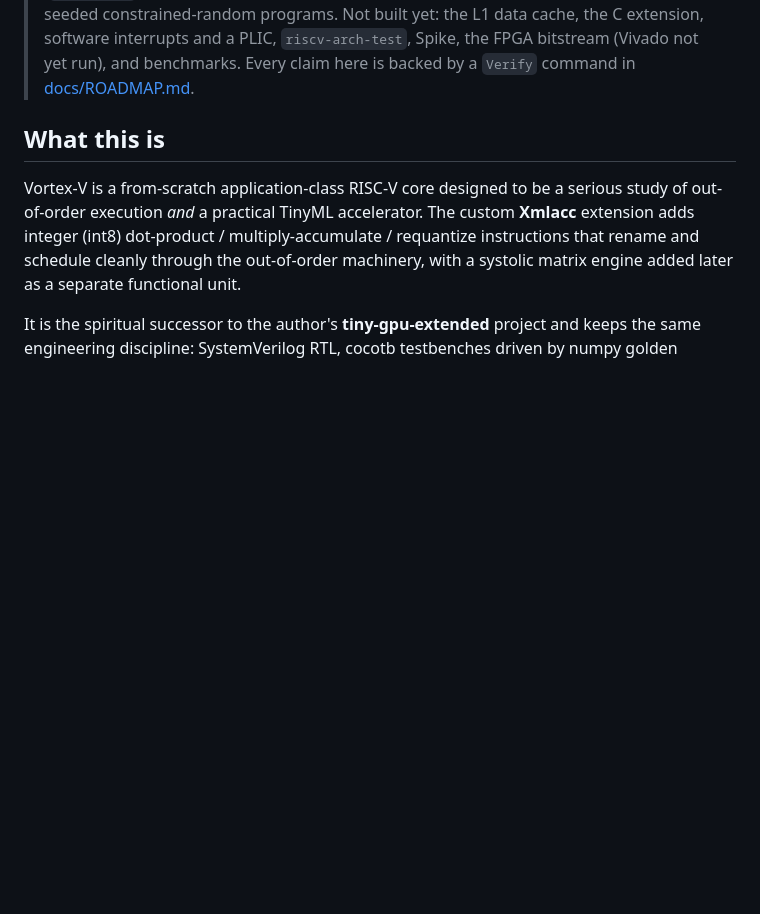
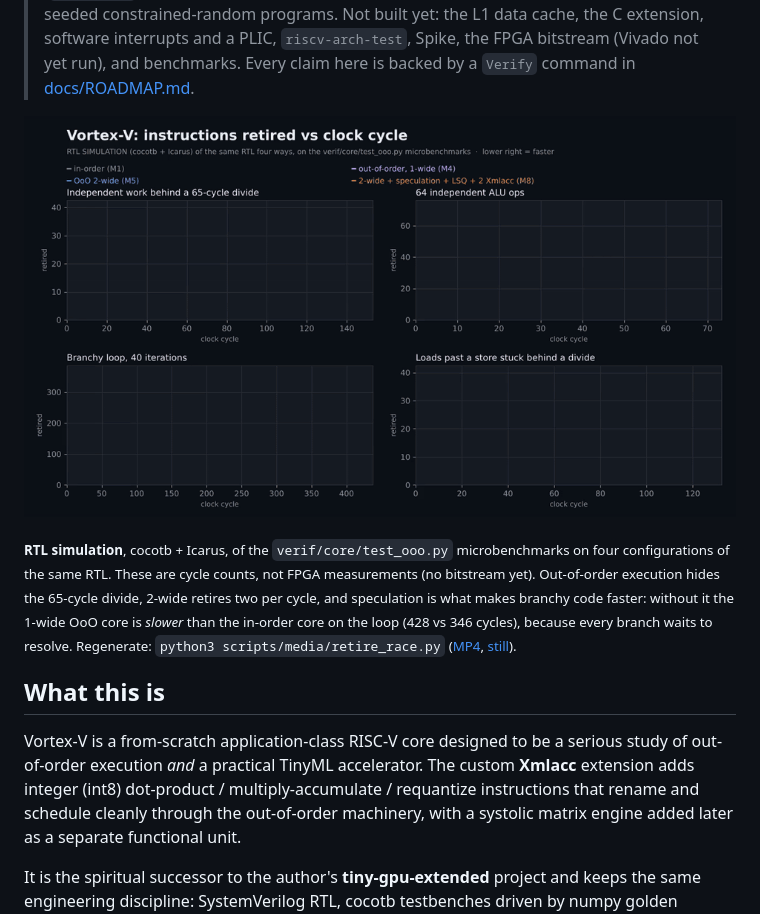
Before and after one commit to Ashtonantony28/vortex-v, a Markdown page: README.md, the part around the change. Rendered like a GitHub page; pictures changed too: docs/media/retire-race.gif (added); blank space fills up the shorter version.

```diff
--- a/README.md
+++ b/README.md
@@ -25,6 +25,15 @@ A 2-wide out-of-order superscalar **RV64GC** core with a custom integer-ML exten
 > built yet: the L1 data cache, the C extension, software interrupts and a PLIC, `riscv-arch-test`, Spike, the FPGA
 > bitstream (Vivado not yet run), and benchmarks.
 > Every claim here is backed by a `Verify` command in [docs/ROADMAP.md](docs/ROADMAP.md).
+
+![Instructions retired vs clock cycle for four core configurations (RTL simulation)](docs/media/retire-race.gif)
+
+<sub>**RTL simulation**, cocotb + Icarus, of the `verif/core/test_ooo.py` microbenchmarks on four configurations of
+the same RTL. These are cycle counts, not FPGA measurements (no bitstream yet). Out-of-order execution hides the
+65-cycle divide, 2-wide retires two per cycle, and speculation is what makes branchy code faster: without it the
+1-wide OoO core is *slower* than the in-order core on the loop (428 vs 346 cycles), because every branch waits
+to resolve. Regenerate: `python3 scripts/media/retire_race.py` ([MP4](docs/media/retire-race.mp4),
+[still](docs/media/retire-race.png)).</sub>
 
 ## What this is
 
```
Also changed, not shown: docs/media/retire-race.png (added), 3 other files.
